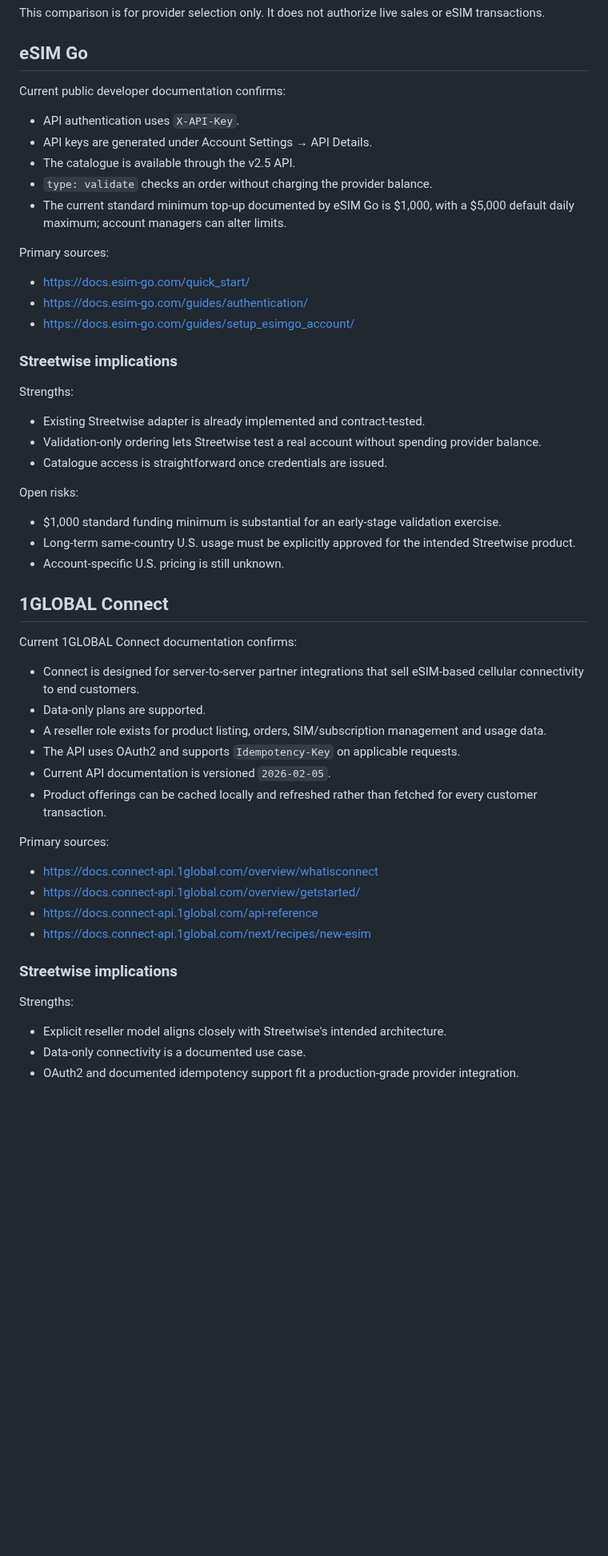
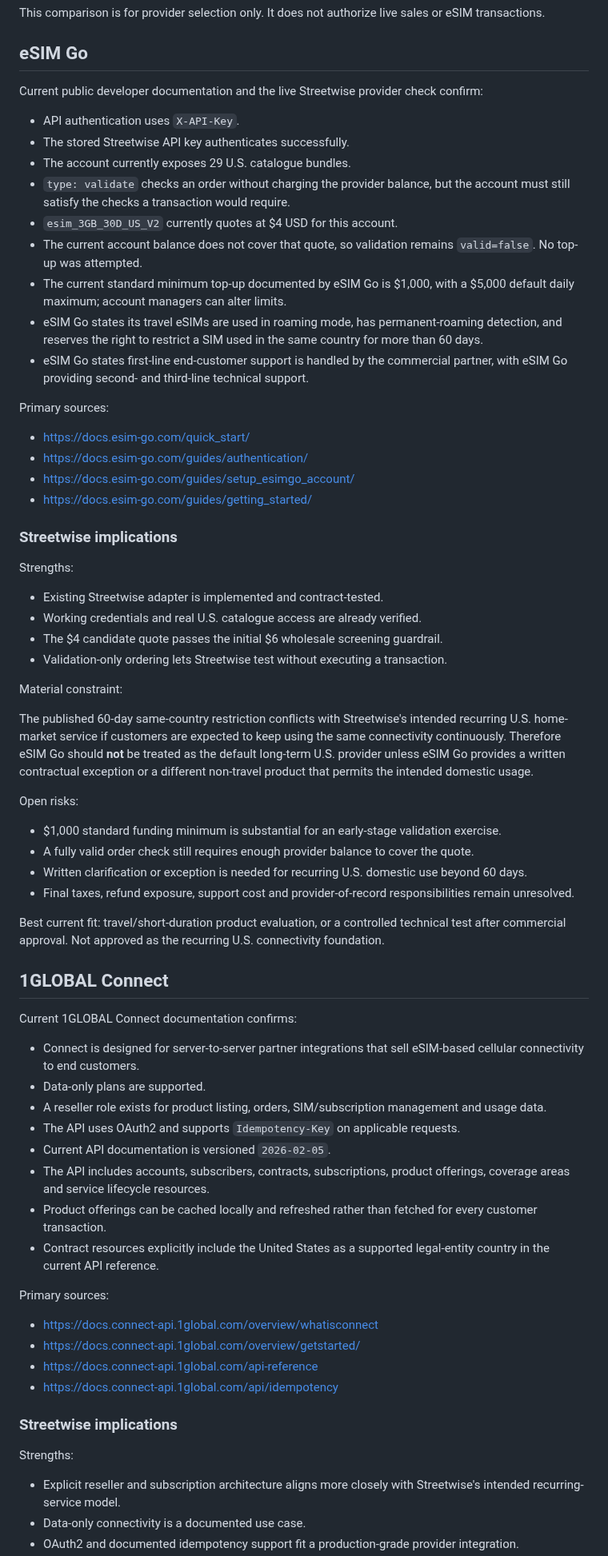
Before and after one commit to Galaxys22702/streetwise-connection-, a Markdown page: docs/PROVIDER_COMPARISON.md, the part around one of its changes. Shown at 80% size. GitHub-like rendering; blank space fills up the shorter version.

Commit message:
Record eSIM Go 60-day roaming constraint

```diff
--- a/docs/PROVIDER_COMPARISON.md
+++ b/docs/PROVIDER_COMPARISON.md
@@ -6,33 +6,46 @@ This comparison is for provider selection only. It does not authorize live sales
 
 ## eSIM Go
 
-Current public developer documentation confirms:
+Current public developer documentation and the live Streetwise provider check confirm:
 
 - API authentication uses `X-API-Key`.
-- API keys are generated under Account Settings → API Details.
-- The catalogue is available through the v2.5 API.
-- `type: validate` checks an order without charging the provider balance.
+- The stored Streetwise API key authenticates successfully.
+- The account currently exposes 29 U.S. catalogue bundles.
+- `type: validate` checks an order without charging the provider balance, but the account must still satisfy the checks a transaction would require.
+- `esim_3GB_30D_US_V2` currently quotes at $4 USD for this account.
+- The current account balance does not cover that quote, so validation remains `valid=false`. No top-up was attempted.
 - The current standard minimum top-up documented by eSIM Go is $1,000, with a $5,000 default daily maximum; account managers can alter limits.
+- eSIM Go states its travel eSIMs are used in roaming mode, has permanent-roaming detection, and reserves the right to restrict a SIM used in the same country for more than 60 days.
+- eSIM Go states first-line end-customer support is handled by the commercial partner, with eSIM Go providing second- and third-line technical support.
 
 Primary sources:
 
 - https://docs.esim-go.com/quick_start/
 - https://docs.esim-go.com/guides/authentication/
 - https://docs.esim-go.com/guides/setup_esimgo_account/
+- https://docs.esim-go.com/guides/getting_started/
 
 ### Streetwise implications
 
 Strengths:
 
-- Existing Streetwise adapter is already implemented and contract-tested.
-- Validation-only ordering lets Streetwise test a real account without spending provider balance.
-- Catalogue access is straightforward once credentials are issued.
+- Existing Streetwise adapter is implemented and contract-tested.
+- Working credentials and real U.S. catalogue access are already verified.
+- The $4 candidate quote passes the initial $6 wholesale screening guardrail.
+- Validation-only ordering lets Streetwise test without executing a transaction.
+
+Material constraint:
+
+The published 60-day same-country restriction conflicts with Streetwise's intended recurring U.S. home-market service if customers are expected to keep using the same connectivity continuously. Therefore eSIM Go should **not** be treated as the default long-term U.S. provider unless eSIM Go provides a written contractual exception or a different non-travel product that permits the intended domestic usage.
 
 Open risks:
 
 - $1,000 standard funding minimum is substantial for an early-stage validation exercise.
-- Long-term same-country U.S. usage must be explicitly approved for the intended Streetwise product.
-- Account-specific U.S. pricing is still unknown.
+- A fully valid order check still requires enough provider balance to cover the quote.
+- Written clarification or exception is needed for recurring U.S. domestic use beyond 60 days.
+- Final taxes, refund exposure, support cost and provider-of-record responsibilities remain unresolved.
+
+Best current fit: travel/short-duration product evaluation, or a controlled technical test after commercial approval. Not approved as the recurring U.S. connectivity foundation.
 
 ## 1GLOBAL Connect
 
@@ -43,19 +56,21 @@ Current 1GLOBAL Connect documentation confirms:
 - A reseller role exists for product listing, orders, SIM/subscription management and usage data.
 - The API uses OAuth2 and supports `Idempotency-Key` on applicable requests.
 - Current API documentation is versioned `2026-02-05`.
+- The API includes accounts, subscribers, contracts, subscriptions, product offerings, coverage areas and service lifecycle resources.
 - Product offerings can be cached locally and refreshed rather than fetched for every customer transaction.
+- Contract resources explicitly include the United States as a supported legal-entity country in the current API reference.
 
 Primary sources:
 
 - https://docs.connect-api.1global.com/overview/whatisconnect
 - https://docs.connect-api.1global.com/overview/getstarted/
 - https://docs.connect-api.1global.com/api-reference
-- https://docs.connect-api.1global.com/next/recipes/new-esim
+- https://docs.connect-api.1global.com/api/idempotency
 
 ### Streetwise implications
 
 Strengths:
 
-- Explicit reseller model aligns closely with Streetwise's intended architecture.
+- Explicit reseller and subscription architecture aligns more closely with Streetwise's intended recurring-service model.
 - Data-only connectivity is a documented use case.
 - OAuth2 and documented idempotency support fit a production-grade provider integration.
```
Also changed, not shown: other parts of docs/PROVIDER_COMPARISON.md (+13 -10 lines).
